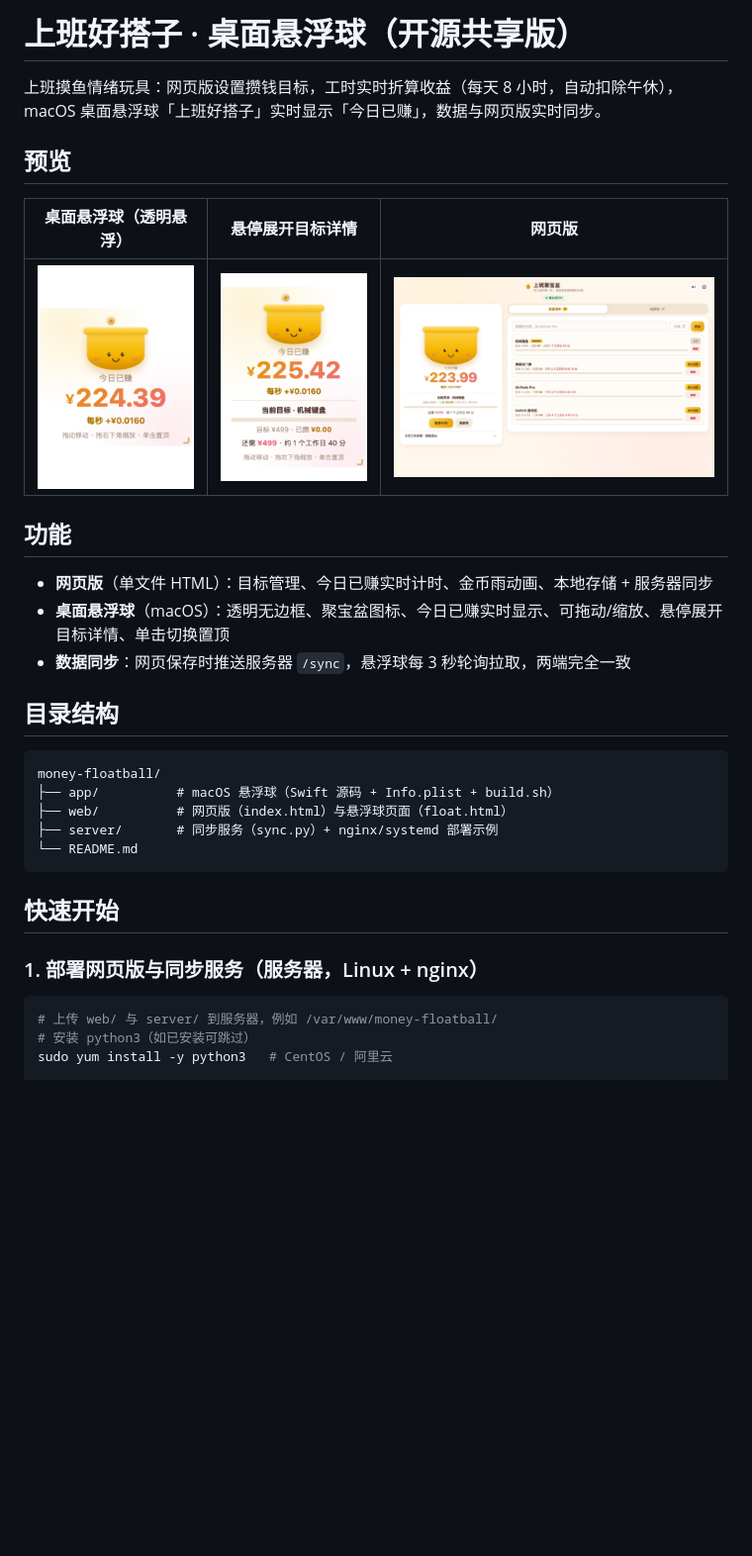
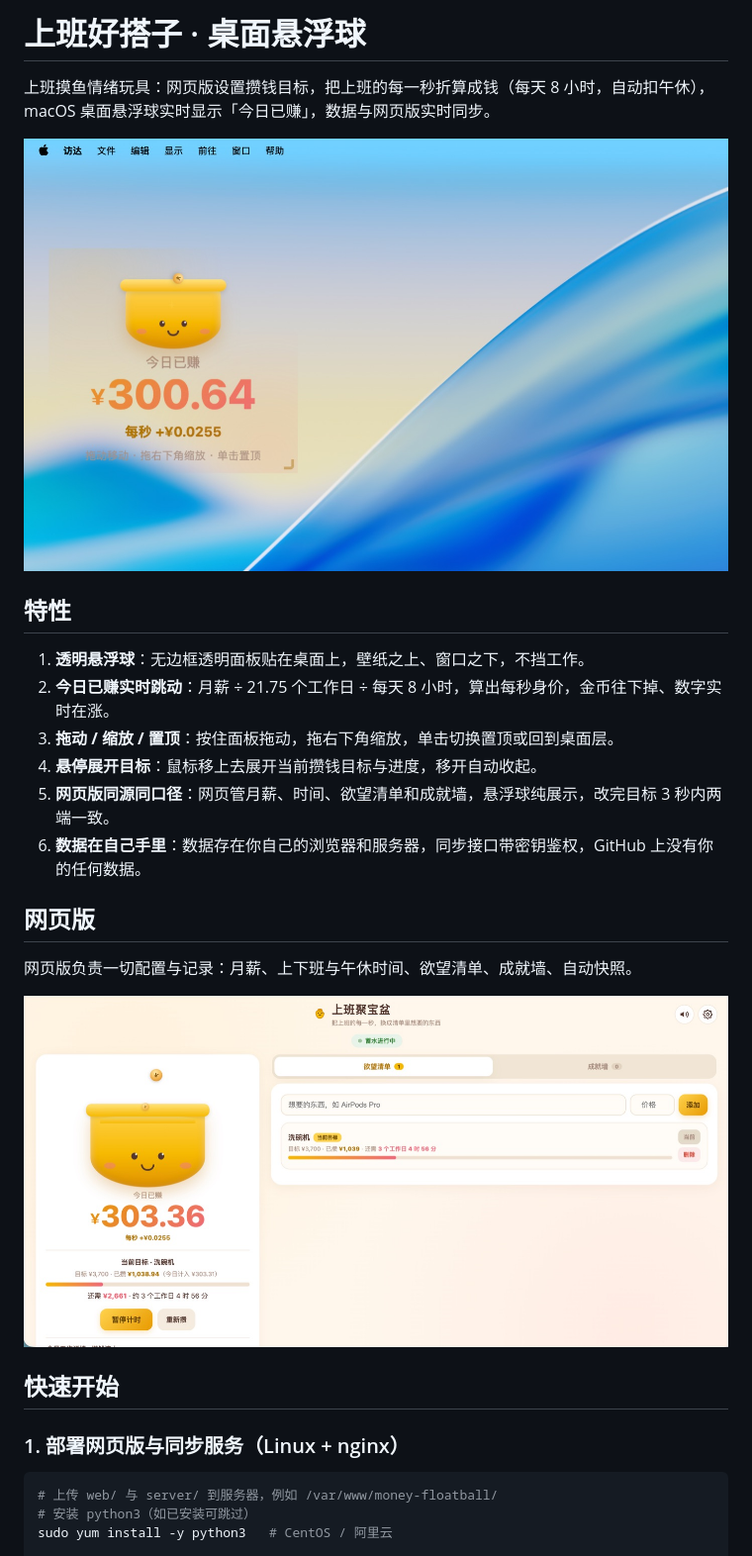
Before and after one commit to putao-green/money-floatball, a Markdown page: README.md, the part around the change printed below. Shown: that part at 99% size. Rendered like a GitHub page; pictures changed too: screenshots/float-ball.jpg, screenshots/float-expanded.jpg, screenshots/web.jpg; blank space fills up the shorter version.

Commit message:
README 按 DeskCal 风格重排：主图直铺、使用表格、真实截图

````diff
--- a/README.md
+++ b/README.md
@@ -1,32 +1,27 @@
-# 上班好搭子 · 桌面悬浮球（开源共享版）
+# 上班好搭子 · 桌面悬浮球
 
-上班摸鱼情绪玩具：网页版设置攒钱目标，工时实时折算收益（每天 8 小时，自动扣除午休），macOS 桌面悬浮球「上班好搭子」实时显示「今日已赚」，数据与网页版实时同步。
+上班摸鱼情绪玩具：网页版设置攒钱目标，把上班的每一秒折算成钱（每天 8 小时，自动扣午休），macOS 桌面悬浮球实时显示「今日已赚」，数据与网页版实时同步。
 
-## 预览
+![桌面悬浮球](screenshots/float-ball.jpg)
 
-| 桌面悬浮球（透明悬浮） | 悬停展开目标详情 | 网页版 |
-|---|---|---|
-| ![悬浮球](screenshots/float-ball.jpg) | ![悬停展开](screenshots/float-expanded.jpg) | ![网页版](screenshots/web.jpg) |
+## 特性
 
-## 功能
+1. **透明悬浮球**：无边框透明面板贴在桌面上，壁纸之上、窗口之下，不挡工作。
+2. **今日已赚实时跳动**：月薪 ÷ 21.75 个工作日 ÷ 每天 8 小时，算出每秒身价，金币往下掉、数字实时在涨。
+3. **拖动 / 缩放 / 置顶**：按住面板拖动，拖右下角缩放，单击切换置顶或回到桌面层。
+4. **悬停展开目标**：鼠标移上去展开当前攒钱目标与进度，移开自动收起。
+5. **网页版同源同口径**：网页管月薪、时间、欲望清单和成就墙，悬浮球纯展示，改完目标 3 秒内两端一致。
+6. **数据在自己手里**：数据存在你自己的浏览器和服务器，同步接口带密钥鉴权，GitHub 上没有你的任何数据。
 
-- **网页版**（单文件 HTML）：目标管理、今日已赚实时计时、金币雨动画、本地存储 + 服务器同步
-- **桌面悬浮球**（macOS）：透明无边框、聚宝盆图标、今日已赚实时显示、可拖动/缩放、悬停展开目标详情、单击切换置顶
-- **数据同步**：网页保存时推送服务器 `/sync`，悬浮球每 3 秒轮询拉取，两端完全一致
+## 网页版
 
-## 目录结构
+网页版负责一切配置与记录：月薪、上下班与午休时间、欲望清单、成就墙、自动快照。
 
-```
-money-floatball/
-├── app/          # macOS 悬浮球（Swift 源码 + Info.plist + build.sh）
-├── web/          # 网页版（index.html）与悬浮球页面（float.html）
-├── server/       # 同步服务（sync.py）+ nginx/systemd 部署示例
-└── README.md
-```
+![网页版](screenshots/web.jpg)
 
 ## 快速开始
 
-### 1. 部署网页版与同步服务（服务器，Linux + nginx）
+### 1. 部署网页版与同步服务（Linux + nginx）
 
 ```bash
 # 上传 web/ 与 server/ 到服务器，例如 /var/www/money-floatball/
````
Also changed, not shown: other parts of README.md (+36 -6 lines).
